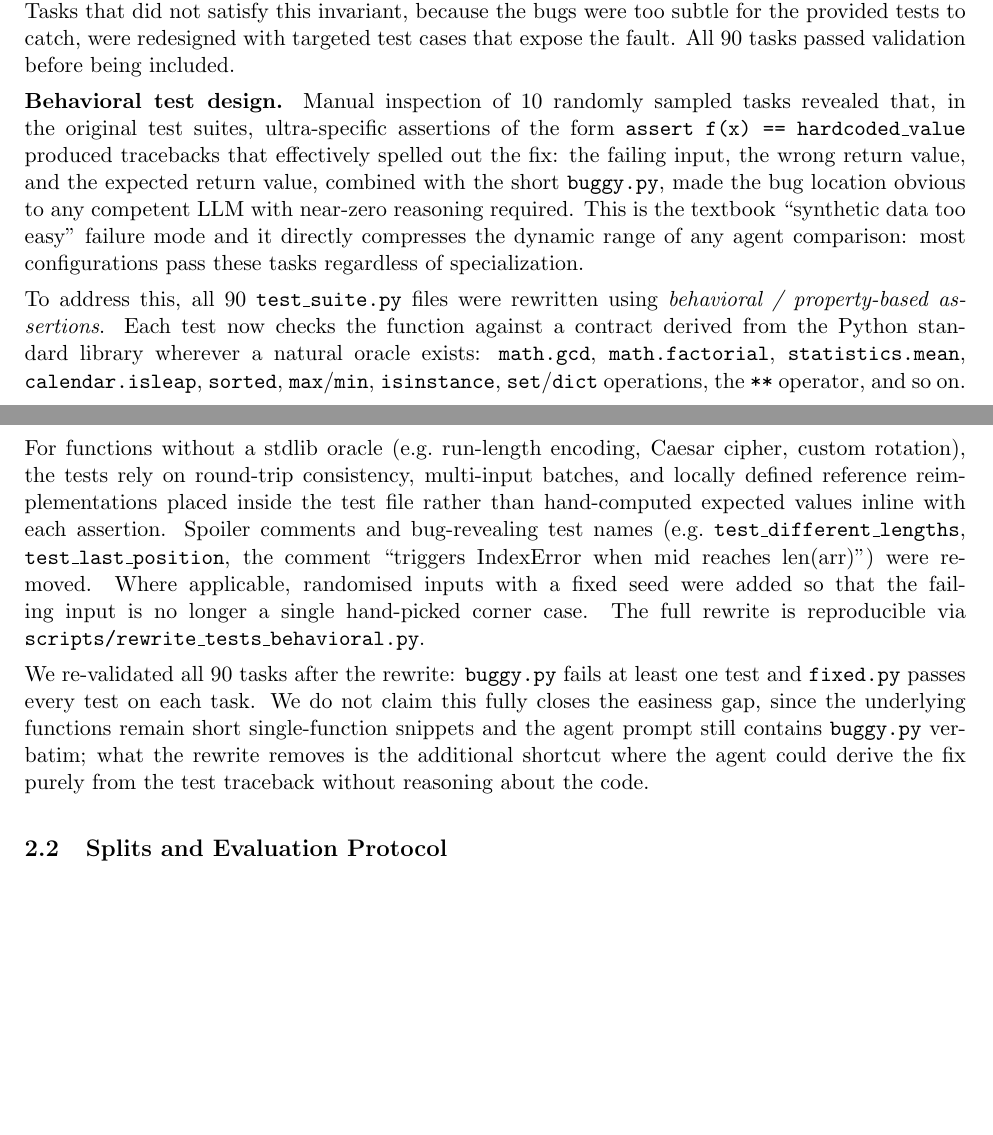
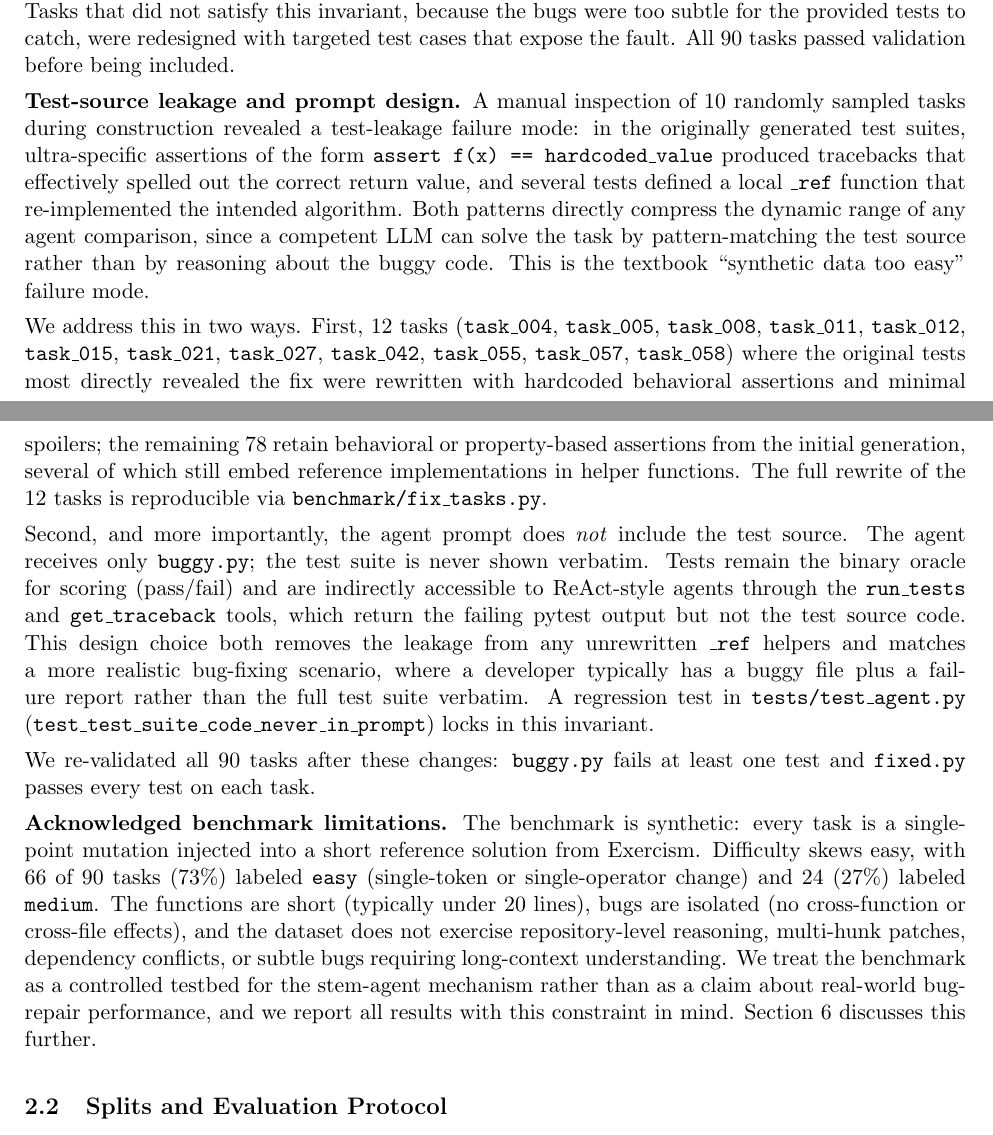
Before and after one commit to mindPazi/stem-agent, a LaTeX document (report.tex): two parts of pages 5 and 6 of 8, joined at a grey line, cut so that both start at the same text, the shorter picture padded with empty space. Compiled offline with pdfLaTeX.

Commit message:
Fix build backend, remove test-source leakage, align report

```diff
--- a/report.tex
+++ b/report.tex
@@ -168,19 +168,53 @@ Every task was validated automatically: \texttt{buggy.py} was run as the candida
 Tasks that did not satisfy this invariant, because the bugs were too subtle for the provided tests to catch, were redesigned with targeted test cases that expose the fault.
 All 90 tasks passed validation before being included.
 
-\textbf{Behavioral test design.}
-Manual inspection of 10 randomly sampled tasks revealed that, in the original test suites, ultra-specific assertions of the form \texttt{assert f(x) == hardcoded\_value} produced tracebacks that effectively spelled out the fix: the failing input, the wrong return value, and the expected return value, combined with the short \texttt{buggy.py}, made the bug location obvious to any competent LLM with near-zero reasoning required.
-This is the textbook ``synthetic data too easy'' failure mode and it directly compresses the dynamic range of any agent comparison: most configurations pass these tasks regardless of specialization.
+\textbf{Test-source leakage and prompt design.}
+A manual inspection of 10 randomly sampled tasks during construction revealed a
+test-leakage failure mode: in the originally generated test suites, ultra-specific
+assertions of the form \texttt{assert f(x) == hardcoded\_value} produced
+tracebacks that effectively spelled out the correct return value, and several
+tests defined a local \texttt{\_ref} function that re-implemented the intended
+algorithm. Both patterns directly compress the dynamic range of any agent
+comparison, since a competent LLM can solve the task by pattern-matching the
+test source rather than by reasoning about the buggy code. This is the textbook
+``synthetic data too easy'' failure mode.
 
-To address this, all 90 \texttt{test\_suite.py} files were rewritten using \emph{behavioral / property-based assertions}.
-Each test now checks the function against a contract derived from the Python standard library wherever a natural oracle exists: \texttt{math.gcd}, \texttt{math.factorial}, \texttt{statistics.mean}, \texttt{calendar.isleap}, \texttt{sorted}, \texttt{max}/\texttt{min}, \texttt{isinstance}, \texttt{set}/\texttt{dict} operations, the \texttt{**} operator, and so on.
-For functions without a stdlib oracle (e.g.\ run-length encoding, Caesar cipher, custom rotation), the tests rely on round-trip consistency, multi-input batches, and locally defined reference reimplementations placed inside the test file rather than hand-computed expected values inline with each assertion.
-Spoiler comments and bug-revealing test names (e.g.\ \texttt{test\_different\_lengths}, \texttt{test\_last\_position}, the comment ``triggers IndexError when mid reaches len(arr)'') were removed.
-Where applicable, randomised inputs with a fixed seed were added so that the failing input is no longer a single hand-picked corner case.
-The full rewrite is reproducible via \texttt{scripts/rewrite\_tests\_behavioral.py}.
+We address this in two ways. First, 12 tasks (\texttt{task\_004}, \texttt{task\_005},
+\texttt{task\_008}, \texttt{task\_011}, \texttt{task\_012}, \texttt{task\_015},
+\texttt{task\_021}, \texttt{task\_027}, \texttt{task\_042}, \texttt{task\_055},
+\texttt{task\_057}, \texttt{task\_058}) where the original tests most directly
+revealed the fix were rewritten with hardcoded behavioral assertions and minimal
+spoilers; the remaining 78 retain behavioral or property-based assertions from
+the initial generation, several of which still embed reference implementations
+in helper functions. The full rewrite of the 12 tasks is reproducible via
+\texttt{benchmark/fix\_tasks.py}.
 
-We re-validated all 90 tasks after the rewrite: \texttt{buggy.py} fails at least one test and \texttt{fixed.py} passes every test on each task.
-We do not claim this fully closes the easiness gap, since the underlying functions remain short single-function snippets and the agent prompt still contains \texttt{buggy.py} verbatim; what the rewrite removes is the additional shortcut where the agent could derive the fix purely from the test traceback without reasoning about the code.
+Second, and more importantly, the agent prompt does \emph{not} include the test
+source. The agent receives only \texttt{buggy.py}; the test suite is never shown
+verbatim. Tests remain the binary oracle for scoring (pass/fail) and are
+indirectly accessible to ReAct-style agents through the \texttt{run\_tests} and
+\texttt{get\_traceback} tools, which return the failing pytest output but not the
+test source code. This design choice both removes the leakage from any
+unrewritten \texttt{\_ref} helpers and matches a more realistic bug-fixing
+scenario, where a developer typically has a buggy file plus a failure report
+rather than the full test suite verbatim. A regression test in
+\texttt{tests/test\_agent.py} (\texttt{test\_test\_suite\_code\_never\_in\_prompt})
+locks in this invariant.
+
+We re-validated all 90 tasks after these changes: \texttt{buggy.py} fails at
+least one test and \texttt{fixed.py} passes every test on each task.
+
+\textbf{Acknowledged benchmark limitations.} The benchmark is synthetic: every
+task is a single-point mutation injected into a short reference solution from
+Exercism. Difficulty skews easy, with 66 of 90 tasks (73\%) labeled
+\texttt{easy} (single-token or single-operator change) and 24 (27\%) labeled
+\texttt{medium}. The functions are short (typically under 20 lines), bugs are
+isolated (no cross-function or cross-file effects), and the dataset does not
+exercise repository-level reasoning, multi-hunk patches, dependency conflicts,
+or subtle bugs requiring long-context understanding. We treat the benchmark as a
+controlled testbed for the stem-agent mechanism rather than as a claim about
+real-world bug-repair performance, and we report all results with this
+constraint in mind. Section~\ref{sec:limitations} discusses this further.
 
 \subsection{Splits and Evaluation Protocol}
 
```
Also changed, not shown: pyproject.toml (+2 -2 lines), report.tex (1 more changed lines), 2 other files.
